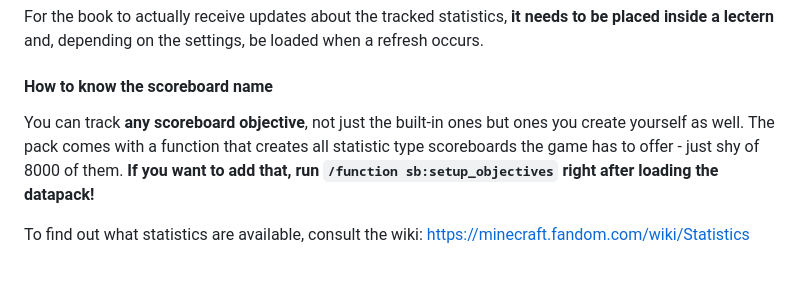
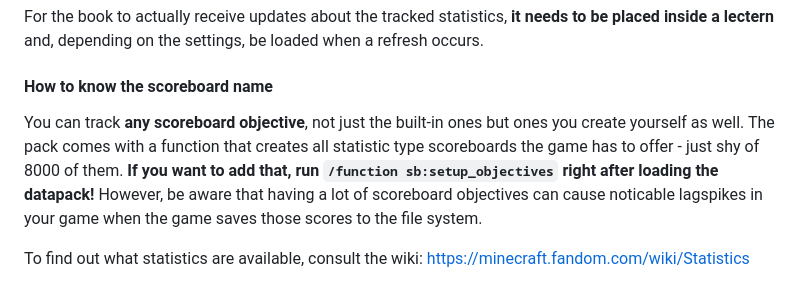
Before and after one commit to Plagiatus/Statistic-Books-MC, a Markdown page: README.md, the part around the change. GitHub-like rendering.

Commit message:
add notice that adding 8000 objectives might not be the best idea

```diff
--- a/README.md
+++ b/README.md
@@ -51,7 +51,7 @@ For the book to actually receive updates about the tracked statistics, **it need
 
 #### How to know the scoreboard name
 
-You can track **any scoreboard objective**, not just the built-in ones but ones you create yourself as well. The pack comes with a function that creates all statistic type scoreboards the game has to offer - just shy of 8000 of them. **If you want to add that, run `/function sb:setup_objectives` right after loading the datapack!**
+You can track **any scoreboard objective**, not just the built-in ones but ones you create yourself as well. The pack comes with a function that creates all statistic type scoreboards the game has to offer - just shy of 8000 of them. **If you want to add that, run `/function sb:setup_objectives` right after loading the datapack!** However, be aware that having a lot of scoreboard objectives can cause noticable lagspikes in your game when the game saves those scores to the file system.
 
 To find out what statistics are available, consult the wiki: https://minecraft.fandom.com/wiki/Statistics
 
```
